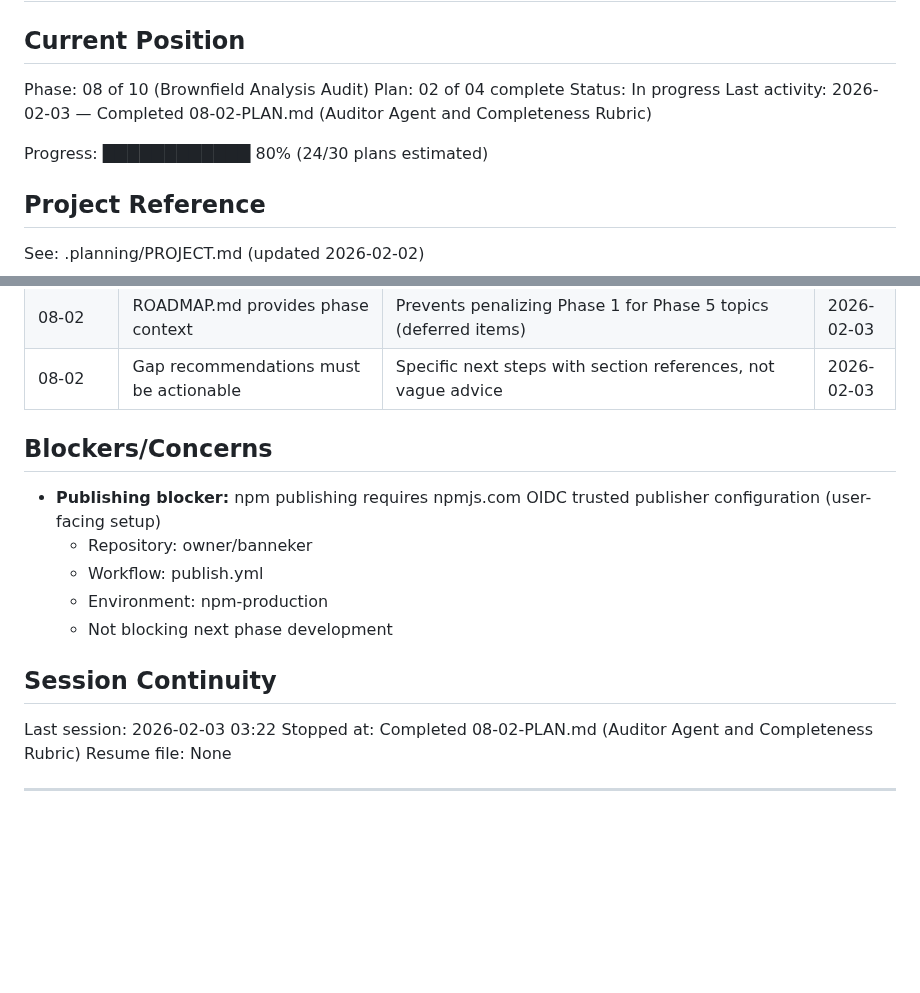
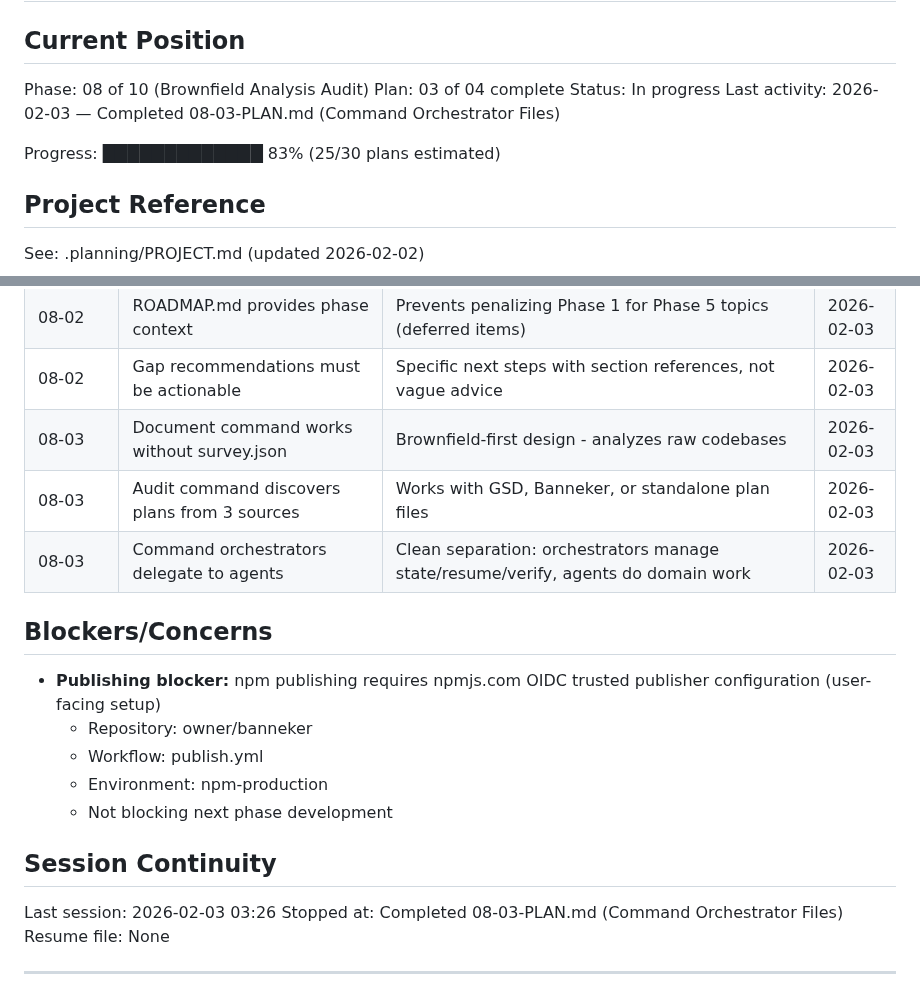
Before and after one commit to AsymmetricRisk/banneker, a Markdown page: .planning/STATE.md, 2 parts joined by grey strips. Rendered like a GitHub page; blank space fills up the shorter version.

Commit message:
docs(08-03): complete command orchestrator files plan
Tasks completed: 2/2
- Create document command orchestrator
- Create audit command orchestrator

SUMMARY: .planning/phases/08-brownfield-analysis-audit/08-03-SUMMARY.md

Co-Authored-By: Claude Opus 4.5 <noreply@anthropic.com>

```diff
--- a/.planning/STATE.md
+++ b/.planning/STATE.md
@@ -3,11 +3,11 @@
 ## Current Position
 
 Phase: 08 of 10 (Brownfield Analysis Audit)
-Plan: 02 of 04 complete
+Plan: 03 of 04 complete
 Status: In progress
-Last activity: 2026-02-03 — Completed 08-02-PLAN.md (Auditor Agent and Completeness Rubric)
+Last activity: 2026-02-03 — Completed 08-03-PLAN.md (Command Orchestrator Files)
 
-Progress: ████████████ 80% (24/30 plans estimated)
+Progress: █████████████ 83% (25/30 plans estimated)
 
 ## Project Reference
 
@@ -106,6 +106,9 @@ See: .planning/PROJECT.md (updated 2026-02-02)
 | 08-02 | Dual output format (JSON + Markdown) | audit-report.json for programmatic use, audit-report.md for human review | 2026-02-03 |
 | 08-02 | ROADMAP.md provides phase context | Prevents penalizing Phase 1 for Phase 5 topics (deferred items) | 2026-02-03 |
 | 08-02 | Gap recommendations must be actionable | Specific next steps with section references, not vague advice | 2026-02-03 |
+| 08-03 | Document command works without survey.json | Brownfield-first design - analyzes raw codebases | 2026-02-03 |
+| 08-03 | Audit command discovers plans from 3 sources | Works with GSD, Banneker, or standalone plan files | 2026-02-03 |
+| 08-03 | Command orchestrators delegate to agents | Clean separation: orchestrators manage state/resume/verify, agents do domain work | 2026-02-03 |
 
 ## Blockers/Concerns
 
@@ -117,8 +120,8 @@ See: .planning/PROJECT.md (updated 2026-02-02)
 
 ## Session Continuity
 
-Last session: 2026-02-03 03:22
-Stopped at: Completed 08-02-PLAN.md (Auditor Agent and Completeness Rubric)
+Last session: 2026-02-03 03:26
+Stopped at: Completed 08-03-PLAN.md (Command Orchestrator Files)
 Resume file: None
 
 ---
```
Also changed, not shown: other parts of .planning/STATE.md (+1 -1 lines), 1 other file.
